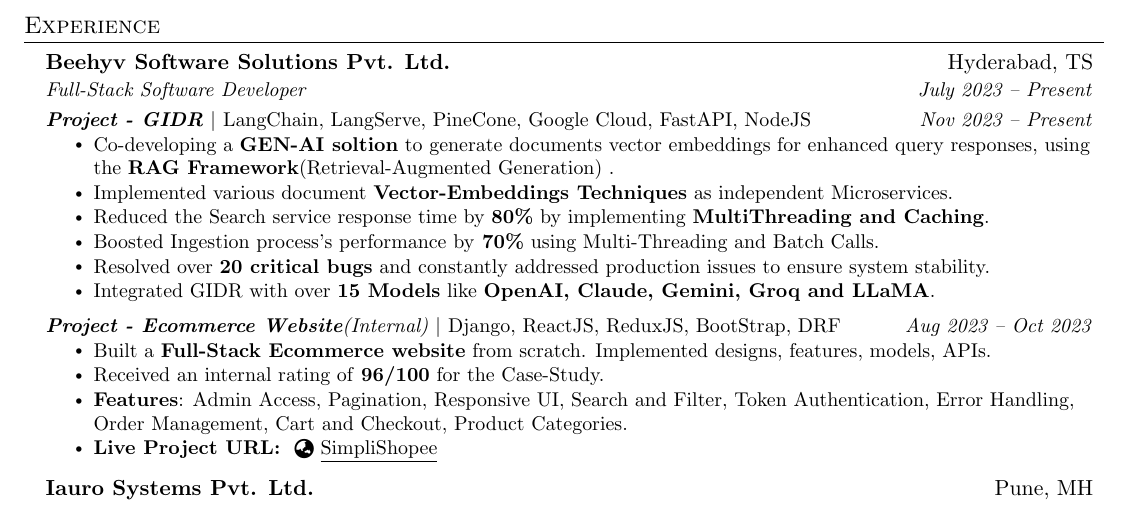
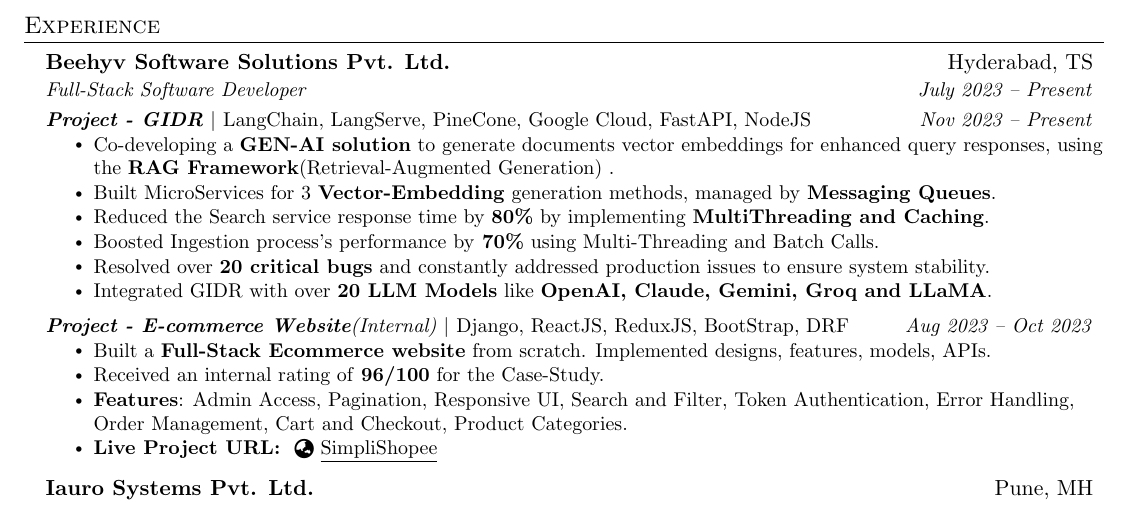
Before and after one commit to Yash01607/My-Resume, a LaTeX CV (Resume.tex): part of the page, cut so that both start at the same text. Compiled offline with pdfLaTeX.

Commit message:
Updated Experience

```diff
--- a/Resume.tex
+++ b/Resume.tex
@@ -141,17 +141,17 @@
 \resumeSubSubheading
 {\textbf{Project - GIDR} $|$ \emph{LangChain, LangServe, PineCone, Google Cloud, FastAPI, NodeJS}}{Nov 2023 -- Present}
 \resumeItemListStart
-\resumeItem{Co-developing a \textbf{GEN-AI soltion} to generate documents vector embeddings for enhanced query responses, using the \textbf{RAG Framework}(Retrieval-Augmented Generation) .}
-\resumeItem{Implemented various document \textbf{Vector-Embeddings Techniques} as independent Microservices.}
+\resumeItem{Co-developing a \textbf{GEN-AI solution} to generate documents vector embeddings for enhanced query responses, using the \textbf{RAG Framework}(Retrieval-Augmented Generation) .}
+\resumeItem{Built MicroServices for 3 \textbf{Vector-Embedding} generation methods, managed by \textbf{Messaging Queues}.}
 \resumeItem{Reduced the Search service response time by \textbf{80\%} by implementing \textbf{MultiThreading and Caching}.}
 \resumeItem{Boosted Ingestion process's performance by\textbf{ 70\%} using Multi-Threading and Batch Calls.}
 \resumeItem{Resolved over \textbf{20 critical bugs} and constantly addressed production issues to ensure system stability.}
-\resumeItem{Integrated GIDR with over \textbf{15 Models} like \textbf{OpenAI, Claude, Gemini, Groq and LLaMA}.}
+\resumeItem{Integrated GIDR with over \textbf{20 LLM Models} like \textbf{OpenAI, Claude, Gemini, Groq and LLaMA}.}
 % \resumeItem{Worked on building a \textbf{NodeJS layer} to manage users and all micro-services.}
 \resumeItemListEnd
 
 \resumeSubSubheading
-{\textbf{Project - Ecommerce Website}(Internal) $|$ \emph{Django, ReactJS, ReduxJS, BootStrap, DRF}}{Aug 2023 -- Oct 2023}
+{\textbf{Project - E-commerce Website}(Internal) $|$ \emph{Django, ReactJS, ReduxJS, BootStrap, DRF}}{Aug 2023 -- Oct 2023}
 \resumeItemListStart
 \resumeItem{Built a \textbf{Full-Stack Ecommerce website} from scratch. Implemented designs, features, models, APIs.}
 \resumeItem{Received an internal rating of \textbf{96/100} for the Case-Study.}
```
Also changed, not shown: Resume.pdf.
